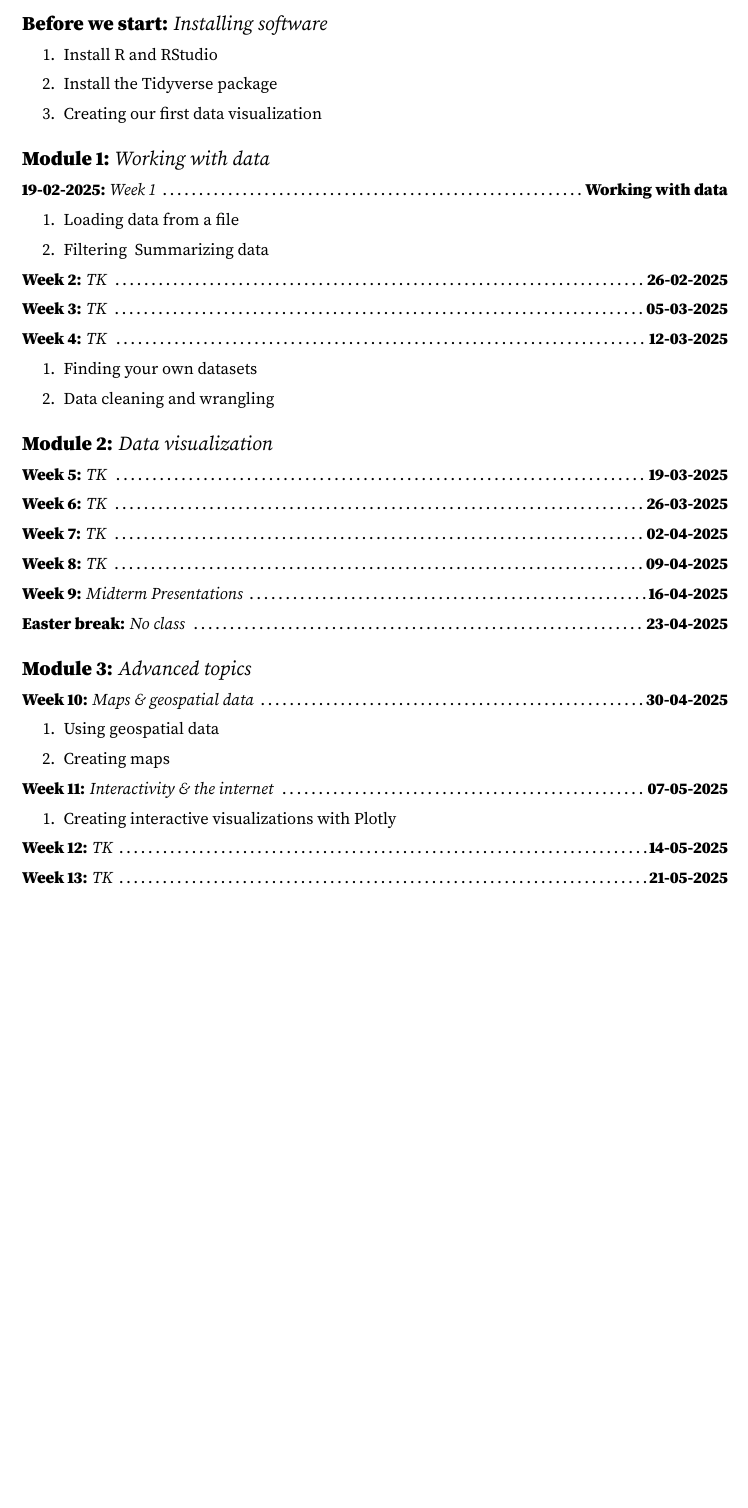
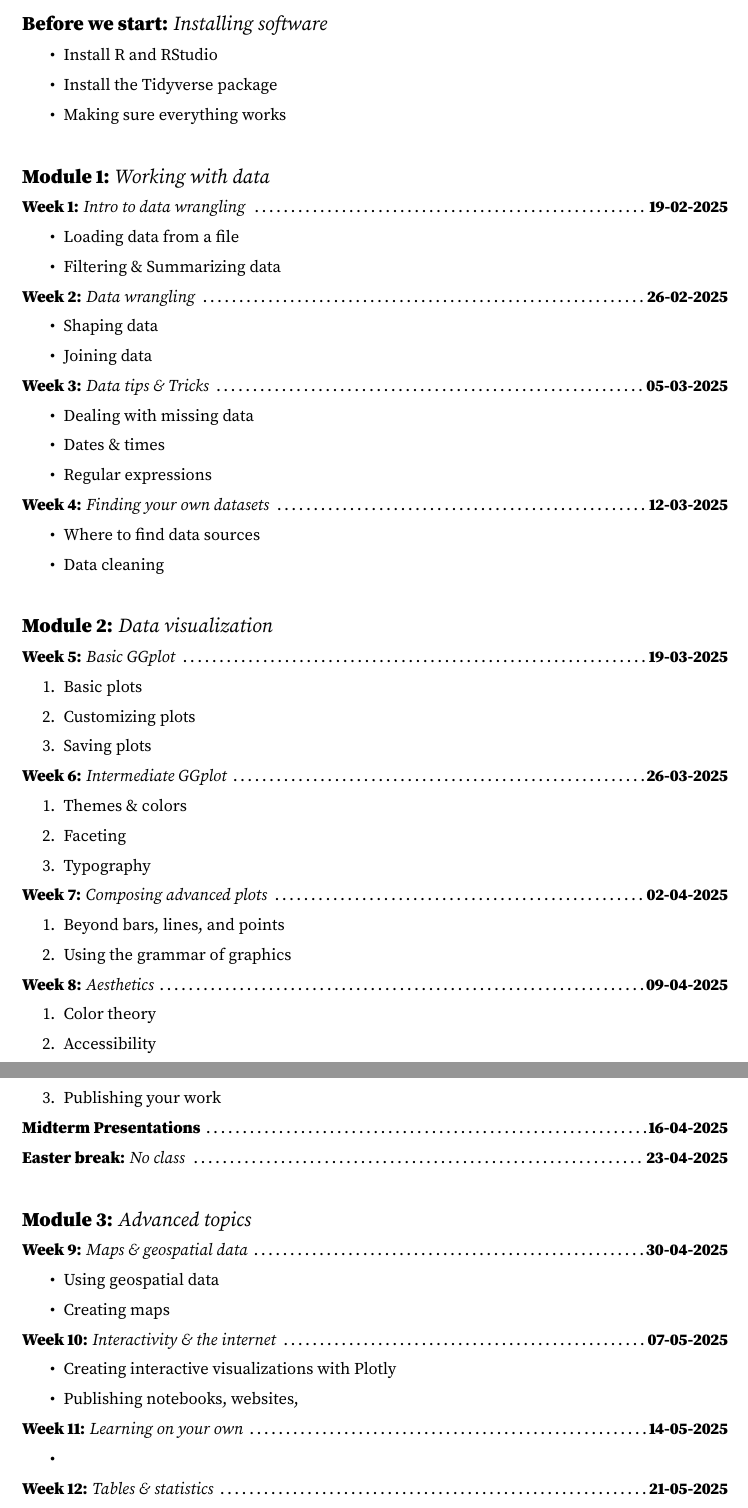
Before and after one commit to morleyjamesweston/data_viz_class_spring_2025, a LaTeX document (syllabus/main.tex): part of page 2 of 2 before the commit and two parts of pages 2 and 3 of 3 after it, the two joined at a grey line, cut so that both start at the same text, the shorter picture padded with empty space. Compiled offline with pdfLaTeX.

Commit message:
Every week has a topic

```diff
--- a/syllabus/main.tex
+++ b/syllabus/main.tex
@@ -28,8 +28,14 @@
     \end{center}
 }
 
+\newcommand{\specialweek}[2]{
+    \begin{center}
+        \textbf{#1} \dotfill \textbf{#2}
+    \end{center}
+}
+
 \newcommand{\module}[2]{
-    \vspace{1em}
+    \vspace{2em}
     \large
     \textbf{#1:} \textit{#2}
     \normalsize
@@ -81,51 +87,88 @@ TODO
 \section*{Schedule}
 
 \module{Before we start}{Installing software}
-\begin{enumerate}
+\begin{itemize}
     \item Install R and RStudio
     \item Install the Tidyverse package
-    \item Creating our first data visualization
-\end{enumerate}
+    \item Making sure everything works
+\end{itemize}
 
 \module{Module 1}{Working with data}
 
-\week{19-02-2025}{Week 1}{Working with data}
-\begin{enumerate}
+\week{Week 1}{Intro to data wrangling}{19-02-2025}
+\begin{itemize}
     \item Loading data from a file
-    \item Filtering & Summarizing data
-\end{enumerate}
+    \item Filtering \& Summarizing data
+\end{itemize}
 
-\week{Week 2}{TK}{26-02-2025}
-\week{Week 3}{TK}{05-03-2025}
-\week{Week 4}{TK}{12-03-2025}
-\begin{enumerate}
-    \item Finding your own datasets
-    \item Data cleaning and wrangling
-\end{enumerate}
+\week{Week 2}{Data wrangling}{26-02-2025}
+\begin{itemize}
+    \item Shaping data
+    \item Joining data
+\end{itemize}
+
+\week{Week 3}{Data tips \& Tricks}{05-03-2025}
+\begin{itemize}
+    \item Dealing with missing data
+    \item Dates \& times
+    \item Regular expressions
+\end{itemize}
+
+\week{Week 4}{Finding your own datasets}{12-03-2025}
+\begin{itemize}
+    \item Where to find data sources
+    \item Data cleaning
+\end{itemize}
 
 \module{Module 2}{Data visualization}
 
-\week{Week 5}{TK}{19-03-2025}
-\week{Week 6}{TK}{26-03-2025}
-\week{Week 7}{TK}{02-04-2025}
-\week{Week 8}{TK}{09-04-2025}
-\week{Week 9}{Midterm Presentations}{16-04-2025}
+\week{Week 5}{Basic GGplot}{19-03-2025}
+\begin{enumerate}
+    \item Basic plots
+    \item Customizing plots
+    \item Saving plots
+\end{enumerate}
+
+\week{Week 6}{Intermediate GGplot}{26-03-2025}
+\begin{enumerate}
+    \item Themes \& colors
+    \item Faceting
+    \item Typography
+\end{enumerate}
+
+\week{Week 7}{Composing advanced plots}{02-04-2025}
+\begin{enumerate}
+    \item Beyond bars, lines, and points
+    \item Using the grammar of graphics
+\end{enumerate}
+
+\week{Week 8}{Aesthetics}{09-04-2025}
+\begin{enumerate}
+    \item Color theory
+    \item Accessibility
+    \item Publishing your work
+\end{enumerate}
+
+\specialweek{Midterm Presentations}{16-04-2025}
 \week{Easter break}{No class}{23-04-2025}
 
 \module{Module 3}{Advanced topics}
 
-\week{Week 10}{Maps \& geospatial data}{30-04-2025}
-\begin{enumerate}
+\week{Week 9}{Maps \& geospatial data}{30-04-2025}
+\begin{itemize}
     \item Using geospatial data
     \item Creating maps
-\end{enumerate}
+\end{itemize}
 
-\week{Week 11}{Interactivity \& the internet}{07-05-2025}
-\begin{enumerate}
+\week{Week 10}{Interactivity \& the internet}{07-05-2025}
+\begin{itemize}
     \item Creating interactive visualizations with Plotly
-\end{enumerate}
+    \item Publishing notebooks, websites,
+\end{itemize}
 
-\week{Week 12}{TK}{14-05-2025}
-\week{Week 13}{TK}{21-05-2025}
+\week{Week 11}{Learning on your own}{14-05-2025}
+\begin{itemize}
+    \item
+\end{itemize}
 
-\week{Week 14}{Final presentations}{28-05-2025}
+\week{Week 12}{Tables \& statistics}{21-05-2025}
```
Also changed, not shown: syllabus/main.tex (9 more changed lines).
